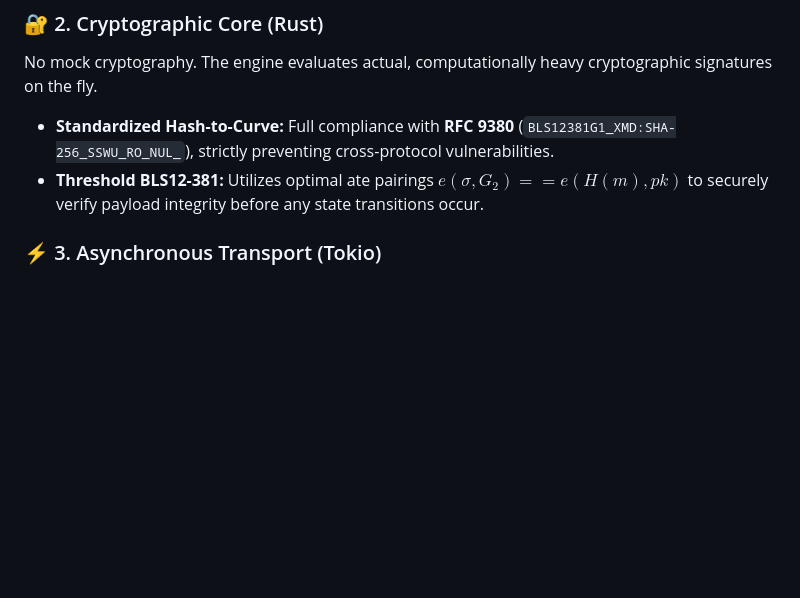
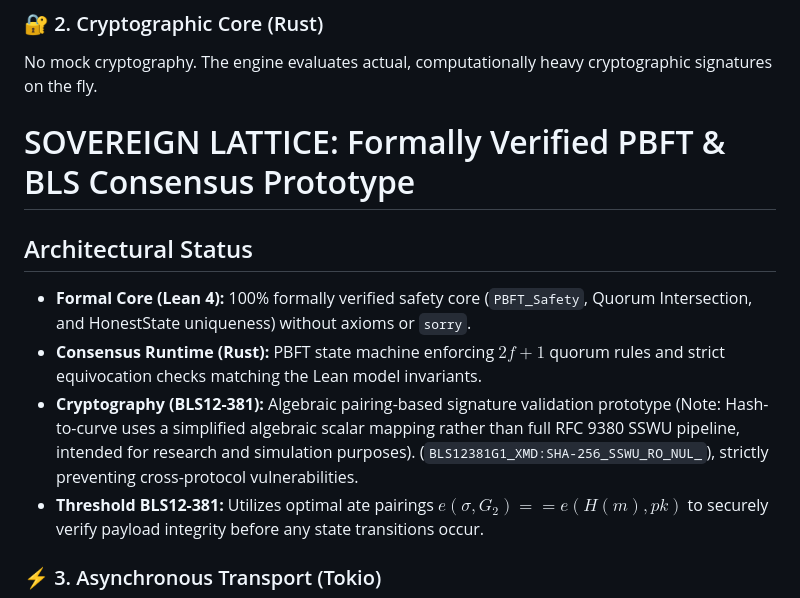
Before and after one commit to aixaria0/SOVEREIGN_LATTICE, a Markdown page: README.md, the part around the change. GitHub-like rendering; blank space fills up the shorter version.

```diff
--- a/README.md
+++ b/README.md
@@ -72,7 +72,13 @@ The absolute truth of the consensus engine is strictly verified in the `formal_v
 
 ### 🔐 2. Cryptographic Core (Rust)
 No mock cryptography. The engine evaluates actual, computationally heavy cryptographic signatures on the fly.
-* **Standardized Hash-to-Curve:** Full compliance with **RFC 9380** (`BLS12381G1_XMD:SHA-256_SSWU_RO_NUL_`), strictly preventing cross-protocol vulnerabilities.
+# SOVEREIGN LATTICE: Formally Verified PBFT & BLS Consensus Prototype
+
+## Architectural Status
+* **Formal Core (Lean 4):** 100% formally verified safety core (`PBFT_Safety`, Quorum Intersection, and HonestState uniqueness) without axioms or `sorry`.
+* **Consensus Runtime (Rust):** PBFT state machine enforcing $2f+1$ quorum rules and strict equivocation checks matching the Lean model invariants.
+* **Cryptography (BLS12-381):** Algebraic pairing-based signature validation prototype (Note: Hash-to-curve uses a simplified algebraic scalar mapping rather than full RFC 9380 SSWU pipeline, intended for research and simulation purposes).
+(`BLS12381G1_XMD:SHA-256_SSWU_RO_NUL_`), strictly preventing cross-protocol vulnerabilities.
 * **Threshold BLS12-381:** Utilizes optimal ate pairings $e(\sigma, G_2) == e(H(m), pk)$ to securely verify payload integrity before any state transitions occur.
 
 ### ⚡ 3. Asynchronous Transport (Tokio)
```
